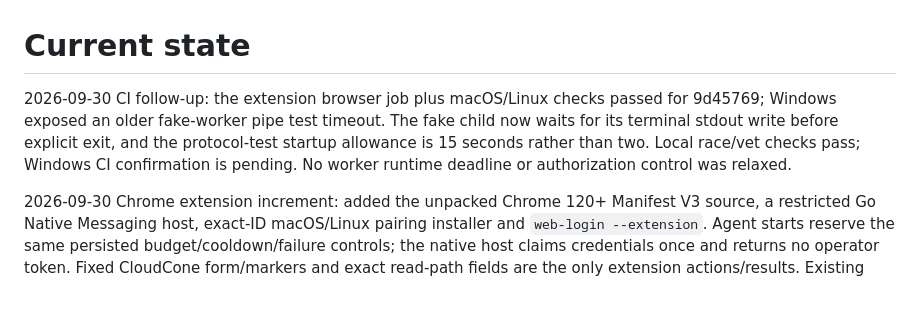
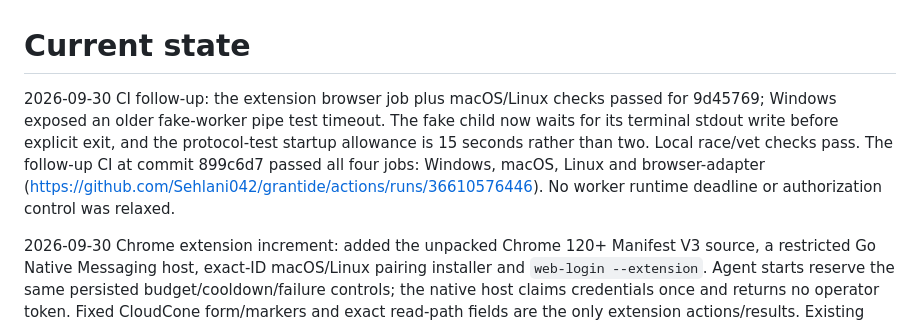
Before and after one commit to Sehlani042/grantide, a Markdown page: NOW.md, the part around the change. GitHub-like rendering; blank space fills up the shorter version.

Commit message:
docs: record passing extension and cross-platform CI

```diff
--- a/NOW.md
+++ b/NOW.md
@@ -1,6 +1,6 @@
 # Current state
 
-2026-09-30 CI follow-up: the extension browser job plus macOS/Linux checks passed for 9d45769; Windows exposed an older fake-worker pipe test timeout. The fake child now waits for its terminal stdout write before explicit exit, and the protocol-test startup allowance is 15 seconds rather than two. Local race/vet checks pass; Windows CI confirmation is pending. No worker runtime deadline or authorization control was relaxed.
+2026-09-30 CI follow-up: the extension browser job plus macOS/Linux checks passed for 9d45769; Windows exposed an older fake-worker pipe test timeout. The fake child now waits for its terminal stdout write before explicit exit, and the protocol-test startup allowance is 15 seconds rather than two. Local race/vet checks pass. The follow-up CI at commit 899c6d7 passed all four jobs: Windows, macOS, Linux and browser-adapter (https://github.com/Sehlani042/grantide/actions/runs/36610576446). No worker runtime deadline or authorization control was relaxed.
 
 2026-09-30 Chrome extension increment: added the unpacked Chrome 120+ Manifest V3 source, a restricted Go Native Messaging host, exact-ID macOS/Linux pairing installer and `web-login --extension`. Agent starts reserve the same persisted budget/cooldown/failure controls; the native host claims credentials once and returns no operator token. Fixed CloudCone form/markers and exact read-path fields are the only extension actions/results. Existing authenticated sessions are stopped because their account identity has not been adapted. The Chrome session remains in Chrome and does not transfer to Codex's in-app browser.
 
```
